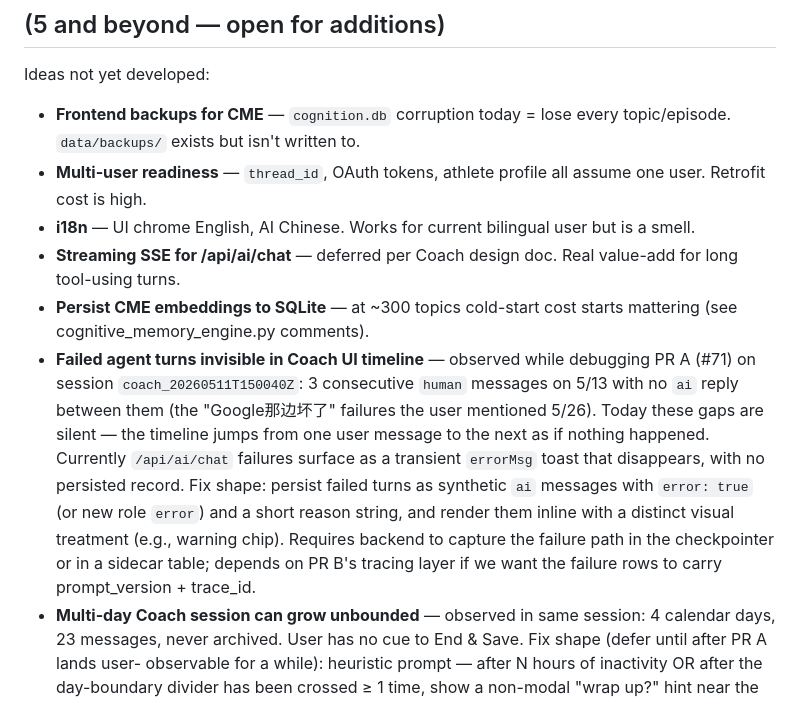
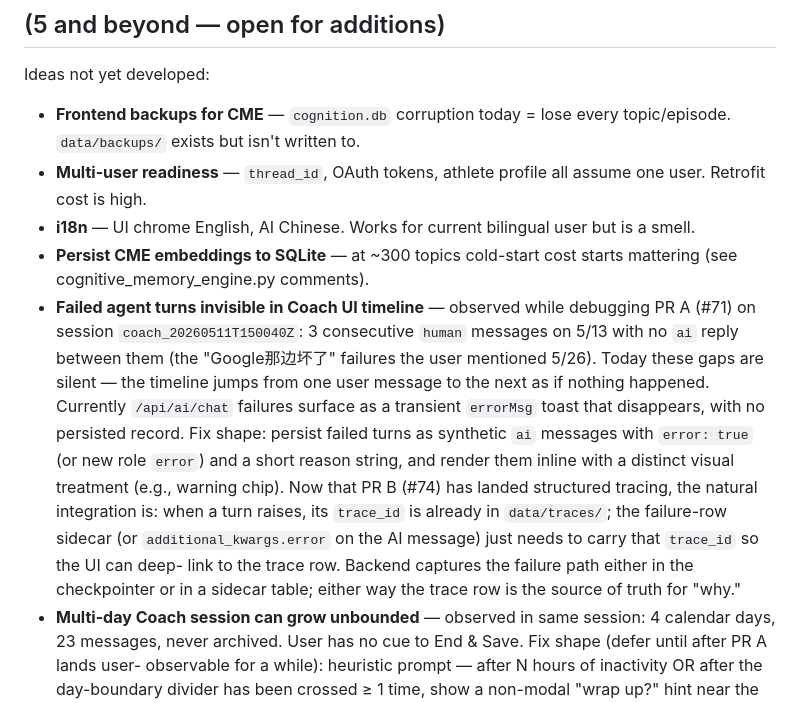
Before and after one commit to zhnzhang61/PersonalCoach, a Markdown page: docs/IMPROVEMENTS.md, the part around the change. Rendered like a GitHub page.

Commit message:
docs: prune §5 entry shipped in #73; point failed-turn fix at #74's traces
- Remove "Streaming SSE for /api/ai/chat" entry — shipped in #73
  (PR C). Leaving it in the catch-all gives a false signal that
  the work is still open.
- Update "Failed agent turns invisible in Coach UI timeline" to
  reference PR B (#74) as the now-landed integration point. The
  prior text said "depends on PR B" — B is in main, so the entry
  now describes the concrete shape: failure-row carries the
  `trace_id` already living in `data/traces/`, UI can deep-link
  to the trace row when we eventually build that fix.

Co-Authored-By: Claude Opus 4.7 (1M context) <noreply@anthropic.com>

```diff
--- a/docs/IMPROVEMENTS.md
+++ b/docs/IMPROVEMENTS.md
@@ -466,8 +466,6 @@ Ideas not yet developed:
   profile all assume one user. Retrofit cost is high.
 - **i18n** — UI chrome English, AI Chinese. Works for current
   bilingual user but is a smell.
-- **Streaming SSE for /api/ai/chat** — deferred per Coach design
-  doc. Real value-add for long tool-using turns.
 - **Persist CME embeddings to SQLite** — at ~300 topics cold-start
   cost starts mattering (see cognitive_memory_engine.py comments).
 - **Failed agent turns invisible in Coach UI timeline** — observed
@@ -480,10 +478,14 @@ Ideas not yet developed:
   with no persisted record. Fix shape: persist failed turns as
   synthetic `ai` messages with `error: true` (or new role `error`)
   and a short reason string, and render them inline with a distinct
-  visual treatment (e.g., warning chip). Requires backend to capture
-  the failure path in the checkpointer or in a sidecar table; depends
-  on PR B's tracing layer if we want the failure rows to carry
-  prompt_version + trace_id.
+  visual treatment (e.g., warning chip). Now that PR B (#74) has
+  landed structured tracing, the natural integration is: when a
+  turn raises, its `trace_id` is already in `data/traces/`; the
+  failure-row sidecar (or `additional_kwargs.error` on the AI
+  message) just needs to carry that `trace_id` so the UI can deep-
+  link to the trace row. Backend captures the failure path either
+  in the checkpointer or in a sidecar table; either way the trace
+  row is the source of truth for "why."
 - **Multi-day Coach session can grow unbounded** — observed in same
   session: 4 calendar days, 23 messages, never archived. User has no
   cue to End & Save. Fix shape (defer until after PR A lands user-
```
